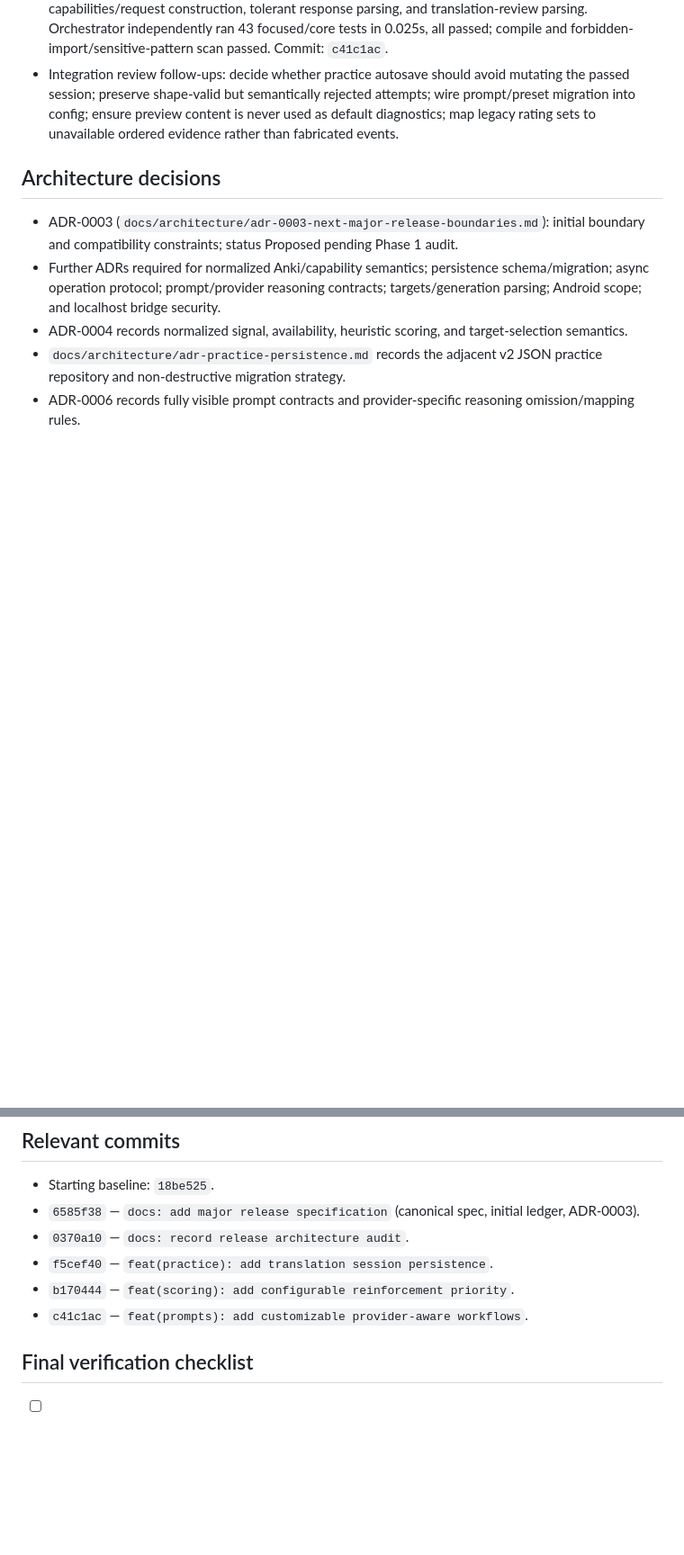
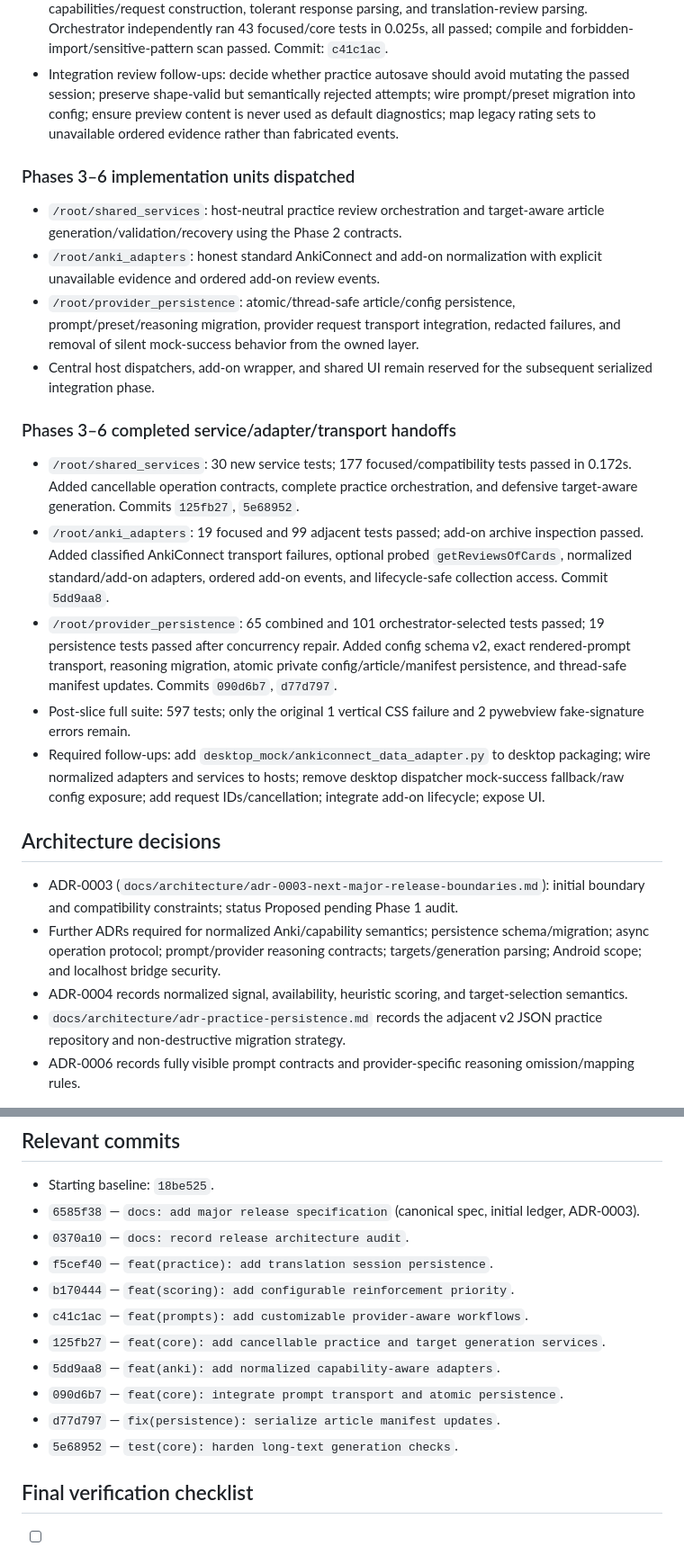
Before and after one commit to stors789/Daily-AI-Reading-Reinforcement, a Markdown page: .codex/DAIRR_RELEASE_TASKS.md, 2 parts joined by grey strips. Shown at 90% size. GitHub-like rendering; blank space fills up the shorter version.

```diff
--- a/.codex/DAIRR_RELEASE_TASKS.md
+++ b/.codex/DAIRR_RELEASE_TASKS.md
@@ -142,6 +145,21 @@ Implementation-agent reports must include: requirements addressed, assumptions,
 - `/root/audit_domain_provider` implemented complete prompt registry/rendering, provider reasoning capabilities/request construction, tolerant response parsing, and translation-review parsing. Orchestrator independently ran 43 focused/core tests in 0.025s, all passed; compile and forbidden-import/sensitive-pattern scan passed. Commit: `c41c1ac`.
 - Integration review follow-ups: decide whether practice autosave should avoid mutating the passed session; preserve shape-valid but semantically rejected attempts; wire prompt/preset migration into config; ensure preview content is never used as default diagnostics; map legacy rating sets to unavailable ordered evidence rather than fabricated events.
 
+### Phases 3–6 implementation units dispatched
+
+- `/root/shared_services`: host-neutral practice review orchestration and target-aware article generation/validation/recovery using the Phase 2 contracts.
+- `/root/anki_adapters`: honest standard AnkiConnect and add-on normalization with explicit unavailable evidence and ordered add-on review events.
+- `/root/provider_persistence`: atomic/thread-safe article/config persistence, prompt/preset/reasoning migration, provider request transport integration, redacted failures, and removal of silent mock-success behavior from the owned layer.
+- Central host dispatchers, add-on wrapper, and shared UI remain reserved for the subsequent serialized integration phase.
+
+### Phases 3–6 completed service/adapter/transport handoffs
+
+- `/root/shared_services`: 30 new service tests; 177 focused/compatibility tests passed in 0.172s. Added cancellable operation contracts, complete practice orchestration, and defensive target-aware generation. Commits `125fb27`, `5e68952`.
+- `/root/anki_adapters`: 19 focused and 99 adjacent tests passed; add-on archive inspection passed. Added classified AnkiConnect transport failures, optional probed `getReviewsOfCards`, normalized standard/add-on adapters, ordered add-on events, and lifecycle-safe collection access. Commit `5dd9aa8`.
+- `/root/provider_persistence`: 65 combined and 101 orchestrator-selected tests passed; 19 persistence tests passed after concurrency repair. Added config schema v2, exact rendered-prompt transport, reasoning migration, atomic private config/article/manifest persistence, and thread-safe manifest updates. Commits `090d6b7`, `d77d797`.
+- Post-slice full suite: 597 tests; only the original 1 vertical CSS failure and 2 pywebview fake-signature errors remain.
+- Required follow-ups: add `desktop_mock/ankiconnect_data_adapter.py` to desktop packaging; wire normalized adapters and services to hosts; remove desktop dispatcher mock-success fallback/raw config exposure; add request IDs/cancellation; integrate add-on lifecycle; expose UI.
+
 ## Architecture decisions
 
 - ADR-0003 (`docs/architecture/adr-0003-next-major-release-boundaries.md`): initial boundary and compatibility constraints; status Proposed pending Phase 1 audit.
@@ -197,6 +218,11 @@ Implementation-agent reports must include: requirements addressed, assumptions,
 - `f5cef40` — `feat(practice): add translation session persistence`.
 - `b170444` — `feat(scoring): add configurable reinforcement priority`.
 - `c41c1ac` — `feat(prompts): add customizable provider-aware workflows`.
+- `125fb27` — `feat(core): add cancellable practice and target generation services`.
+- `5dd9aa8` — `feat(anki): add normalized capability-aware adapters`.
+- `090d6b7` — `feat(core): integrate prompt transport and atomic persistence`.
+- `d77d797` — `fix(persistence): serialize article manifest updates`.
+- `5e68952` — `test(core): harden long-text generation checks`.
 
 ## Final verification checklist
 
```
Also changed, not shown: other parts of .codex/DAIRR_RELEASE_TASKS.md (+15 -9 lines).
